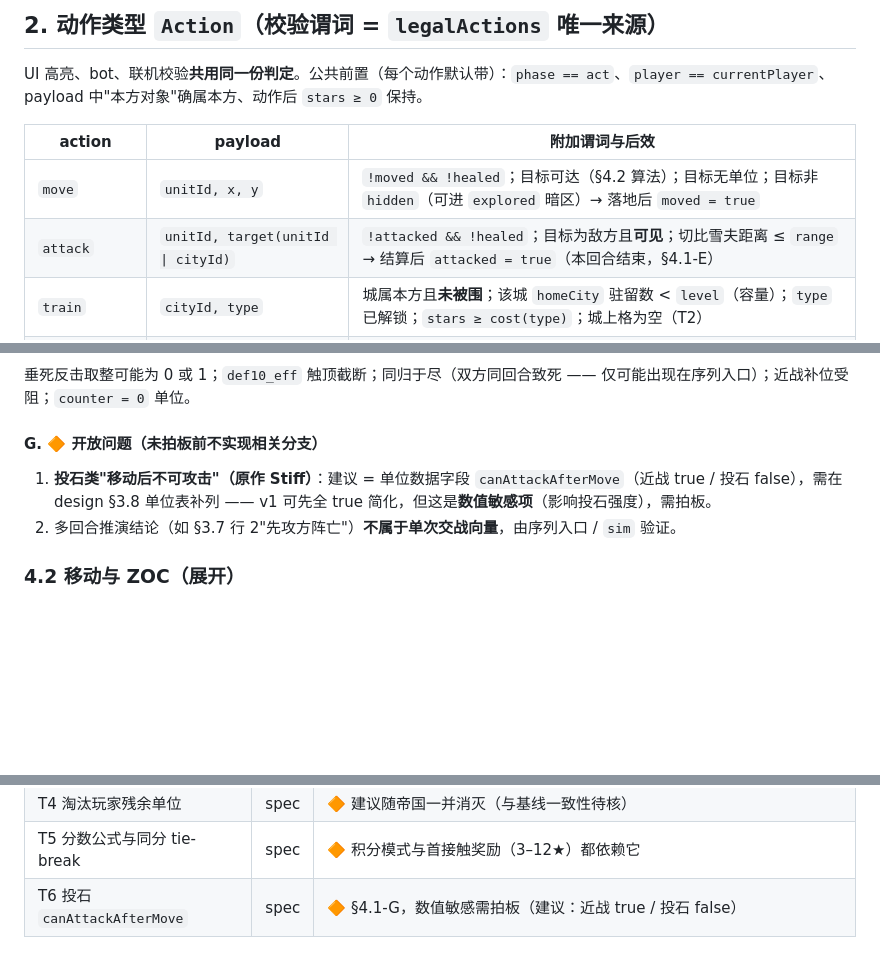
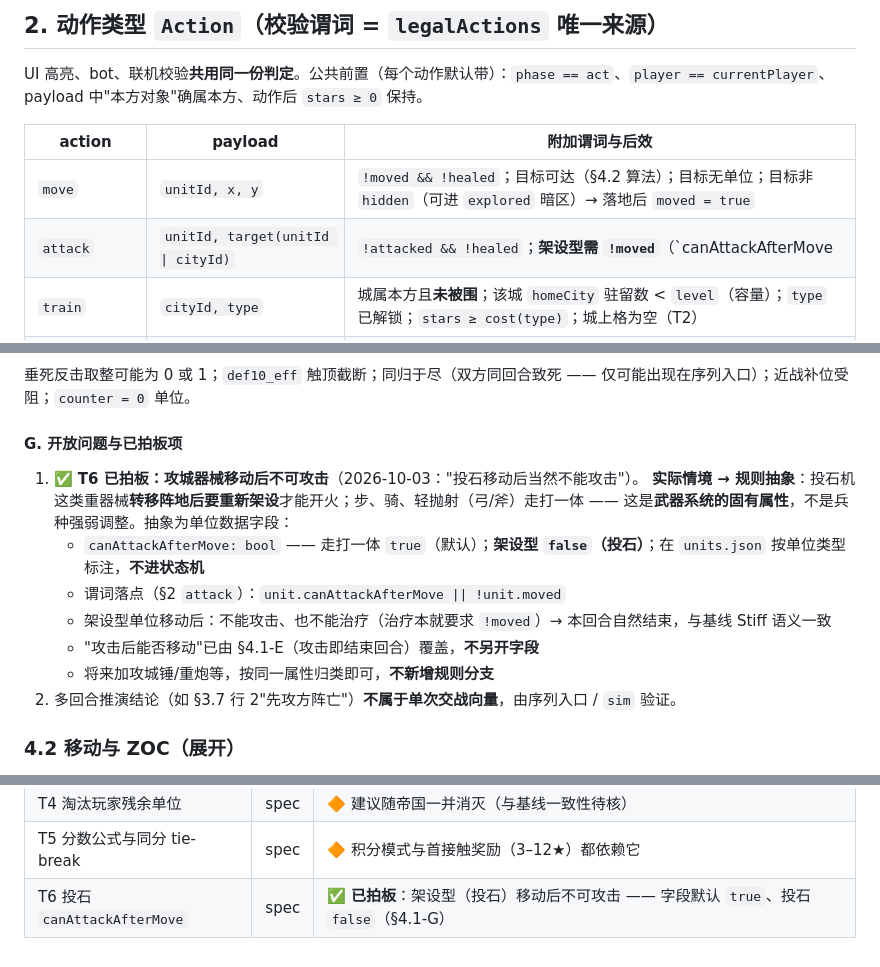
Before and after one commit to boltomli/squarefolk, a Markdown page: docs/core-spec.md, 3 parts joined by grey strips. Rendered like a GitHub page; blank space fills up the shorter version.

Commit message:
docs: T6 拍板 —— 架设型单位（投石）移动后不可攻击，抽象为 canAttackAfterMove 数据字段

```diff
--- a/docs/core-spec.md
+++ b/docs/core-spec.md
@@ -55,7 +55,7 @@ UI 高亮、bot、联机校验**共用同一份判定**。公共前置（每个
 | action | payload | 附加谓词与后效 |
 | --- | --- | --- |
 | `move` | `unitId, x, y` | `!moved && !healed`；目标可达（§4.2 算法）；目标无单位；目标非 `hidden`（可进 `explored` 暗区）→ 落地后 `moved = true` |
-| `attack` | `unitId, target(unitId \| cityId)` | `!attacked && !healed`；目标为敌方且**可见**；切比雪夫距离 ≤ `range` → 结算后 `attacked = true`（本回合结束，§4.1-E） |
+| `attack` | `unitId, target(unitId \| cityId)` | `!attacked && !healed`；**架设型需 `!moved`**（`canAttackAfterMove || !moved`，§4.1-G T6）；目标为敌方且**可见**；切比雪夫距离 ≤ `range` → 结算后 `attacked = true`（本回合结束，§4.1-E） |
 | `train` | `cityId, type` | 城属本方且**未被围**；该城 `homeCity` 驻留数 < `level`（容量）；`type` 已解锁；`stars ≥ cost(type)`；城上格为空（T2） |
 | `harvest` | `unitId` | 单位所在格有 `resource` 且在**己方领土**（T1）；科技已解锁 → 资源移除，按 data 给人口或星星 |
 | `build` | `unitId, kind` | 目标格在**己方领土**（T1）、无既有 `improved`、地形符合 `kind.allowedOn`（data）、`stars ≥ cost`、科技已解锁 |
@@ -180,9 +180,15 @@ round_half_up(n, d) = floor( (2n + d) / (2d) )        # 正数等价于 x + 0.5
 
 垂死反击取整可能为 0 或 1；`def10_eff` 触顶截断；同归于尽（双方同回合致死 —— 仅可能出现在序列入口）；近战补位受阻；`counter = 0` 单位。
 
-#### G. 🔶 开放问题（未拍板前不实现相关分支）
+#### G. 开放问题与已拍板项
 
-1. **投石类"移动后不可攻击"（原作 Stiff）**：建议 = 单位数据字段 `canAttackAfterMove`（近战 true / 投石 false），需在 design §3.8 单位表补列 —— v1 可先全 true 简化，但这是**数值敏感项**（影响投石强度），需拍板。
+1. ✅ **T6 已拍板：攻城器械移动后不可攻击**（2026-10-03："投石移动后当然不能攻击"）。
+   **实际情境 → 规则抽象**：投石机这类重器械**转移阵地后要重新架设**才能开火；步、骑、轻抛射（弓/斧）走打一体 —— 这是**武器系统的固有属性**，不是兵种强弱调整。抽象为单位数据字段：
+   - `canAttackAfterMove: bool` —— 走打一体 `true`（默认）；**架设型 `false`（投石）**；在 `units.json` 按单位类型标注，**不进状态机**
+   - 谓词落点（§2 `attack`）：`unit.canAttackAfterMove || !unit.moved`
+   - 架设型单位移动后：不能攻击、也不能治疗（治疗本就要求 `!moved`）→ 本回合自然结束，与基线 Stiff 语义一致
+   - "攻击后能否移动"已由 §4.1-E（攻击即结束回合）覆盖，**不另开字段**
+   - 将来加攻城锤/重炮等，按同一属性归类即可，**不新增规则分支**
 2. 多回合推演结论（如 §3.7 行 2"先攻方阵亡"）**不属于单次交战向量**，由序列入口 / `sim` 验证。
 
 ### 4.2 移动与 ZOC（展开）
@@ -402,4 +408,4 @@ round_half_up(n, d) = floor( (2n + d) / (2d) )        # 正数等价于 x + 0.5
 | T3 地图生成算法规格 | spec | 🔶 design §2.6 只定了流程与挑选；地形合成算法单独规格后，`world/gen-*` 才可做跨实现断言 |
 | T4 淘汰玩家残余单位 | spec | 🔶 建议随帝国一并消灭（与基线一致性待核） |
 | T5 分数公式与同分 tie-break | spec | 🔶 积分模式与首接触奖励（3–12★）都依赖它 |
-| T6 投石 `canAttackAfterMove` | spec | 🔶 §4.1-G，数值敏感需拍板（建议：近战 true / 投石 false） |
+| T6 投石 `canAttackAfterMove` | spec | ✅ **已拍板**：架设型（投石）移动后不可攻击 —— 字段默认 `true`、投石 `false`（§4.1-G） |
```
Also changed, not shown: docs/design.md (+2 -1 lines).
